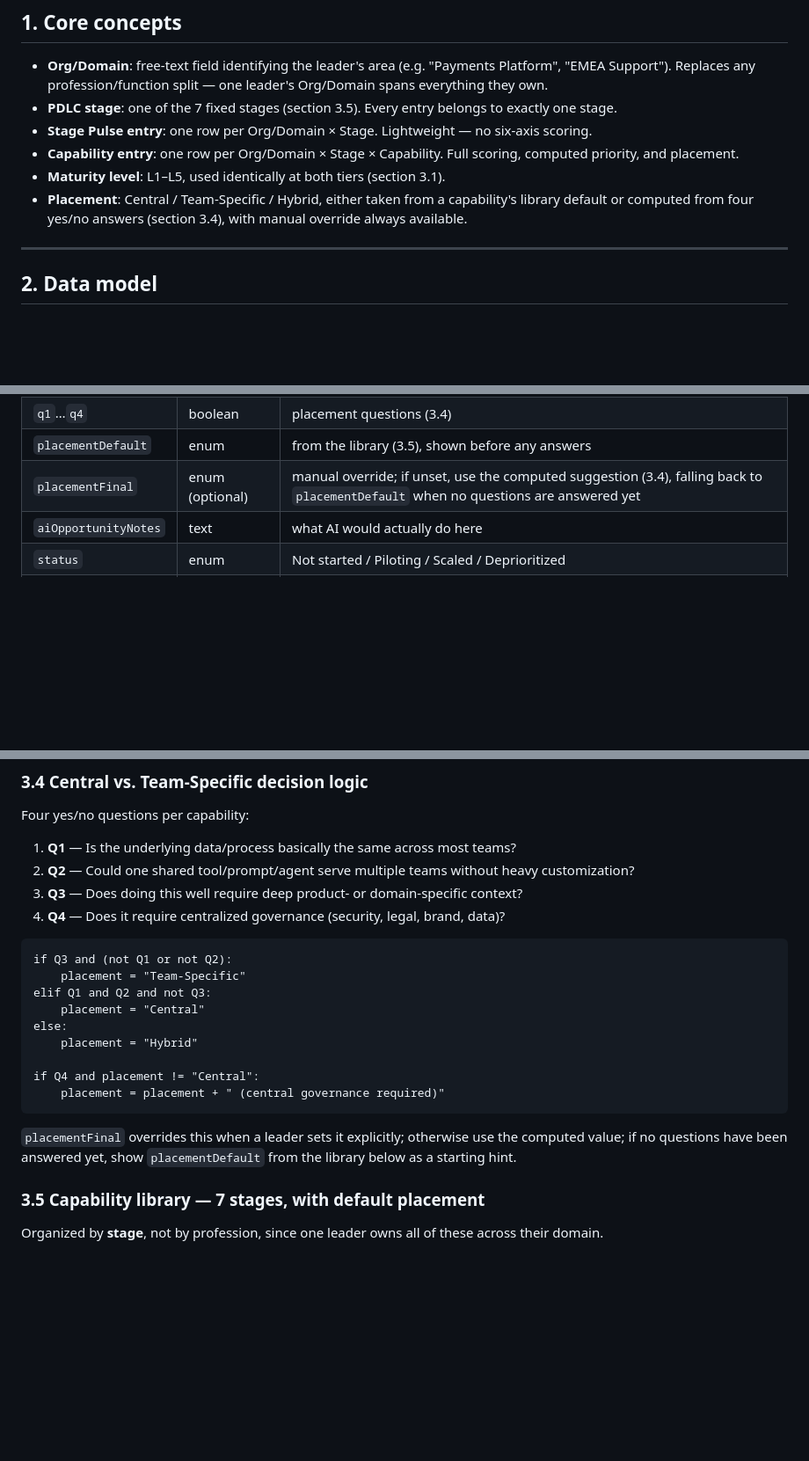
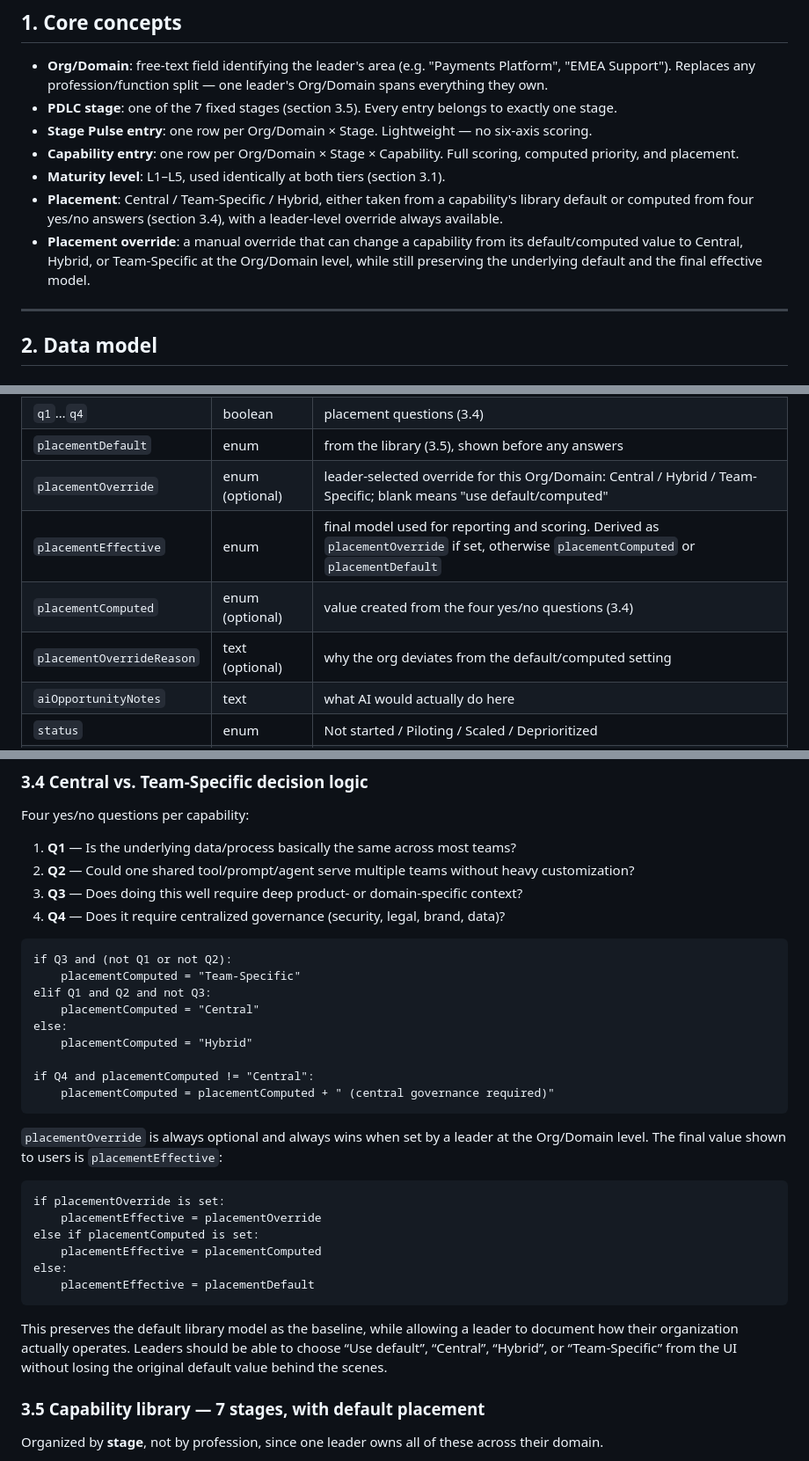
Before and after one commit to Neetuj/ai-pdlc-maturity-model-tracker, a Markdown page: docs/build-spec.md, 3 parts joined by grey strips. Shown at 88% size. GitHub-like rendering; blank space fills up the shorter version.

Commit message:
Add placement override rules to build spec

````diff
--- a/docs/build-spec.md
+++ b/docs/build-spec.md
@@ -13,7 +13,8 @@ Leaders use this at the **leader level**, not split by profession: one leader sc
 - **Stage Pulse entry**: one row per Org/Domain × Stage. Lightweight — no six-axis scoring.
 - **Capability entry**: one row per Org/Domain × Stage × Capability. Full scoring, computed priority, and placement.
 - **Maturity level**: L1–L5, used identically at both tiers (section 3.1).
-- **Placement**: Central / Team-Specific / Hybrid, either taken from a capability's library default or computed from four yes/no answers (section 3.4), with manual override always available.
+- **Placement**: Central / Team-Specific / Hybrid, either taken from a capability's library default or computed from four yes/no answers (section 3.4), with a leader-level override always available.
+- **Placement override**: a manual override that can change a capability from its default/computed value to Central, Hybrid, or Team-Specific at the Org/Domain level, while still preserving the underlying default and the final effective model.
 
 ---
 
@@ -51,7 +52,10 @@ Purpose: produces the org-wide heatmap (maturity gap × pain, per stage, per Org
 | `feasibility` | 1–5 | anchored scale (3.2) |
 | `q1`…`q4` | boolean | placement questions (3.4) |
 | `placementDefault` | enum | from the library (3.5), shown before any answers |
-| `placementFinal` | enum (optional) | manual override; if unset, use the computed suggestion (3.4), falling back to `placementDefault` when no questions are answered yet |
+| `placementOverride` | enum (optional) | leader-selected override for this Org/Domain: Central / Hybrid / Team-Specific; blank means "use default/computed" |
+| `placementEffective` | enum | final model used for reporting and scoring. Derived as `placementOverride` if set, otherwise `placementComputed` or `placementDefault` |
+| `placementComputed` | enum (optional) | value created from the four yes/no questions (3.4) |
+| `placementOverrideReason` | text (optional) | why the org deviates from the default/computed setting |
 | `aiOpportunityNotes` | text | what AI would actually do here |
 | `status` | enum | Not started / Piloting / Scaled / Deprioritized |
 | `baseline` | text | e.g. "6 hrs/week manual" |
@@ -112,17 +116,28 @@ Four yes/no questions per capability:
 
 ```
 if Q3 and (not Q1 or not Q2):
-    placement = "Team-Specific"
+    placementComputed = "Team-Specific"
 elif Q1 and Q2 and not Q3:
-    placement = "Central"
+    placementComputed = "Central"
 else:
-    placement = "Hybrid"
+    placementComputed = "Hybrid"
 
-if Q4 and placement != "Central":
-    placement = placement + " (central governance required)"
+if Q4 and placementComputed != "Central":
+    placementComputed = placementComputed + " (central governance required)"
 ```
 
-`placementFinal` overrides this when a leader sets it explicitly; otherwise use the computed value; if no questions have been answered yet, show `placementDefault` from the library below as a starting hint.
+`placementOverride` is always optional and always wins when set by a leader at the Org/Domain level. The final value shown to users is `placementEffective`:
+
+```
+if placementOverride is set:
+    placementEffective = placementOverride
+else if placementComputed is set:
+    placementEffective = placementComputed
+else:
+    placementEffective = placementDefault
+```
+
+This preserves the default library model as the baseline, while allowing a leader to document how their organization actually operates. Leaders should be able to choose “Use default”, “Central”, “Hybrid”, or “Team-Specific” from the UI without losing the original default value behind the scenes.
 
 ### 3.5 Capability library — 7 stages, with default placement
 
````
Also changed, not shown: other parts of docs/build-spec.md (+2 -1 lines).
